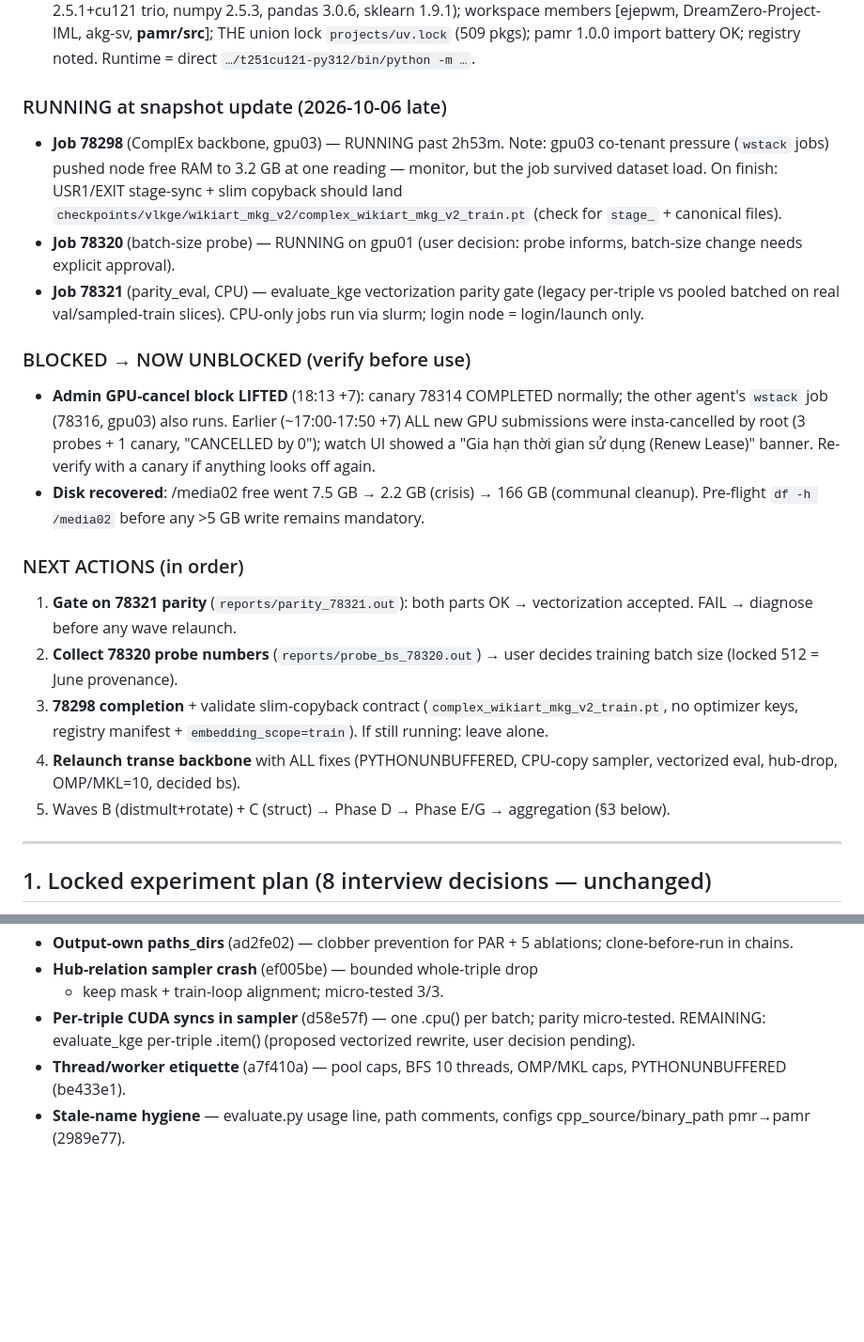
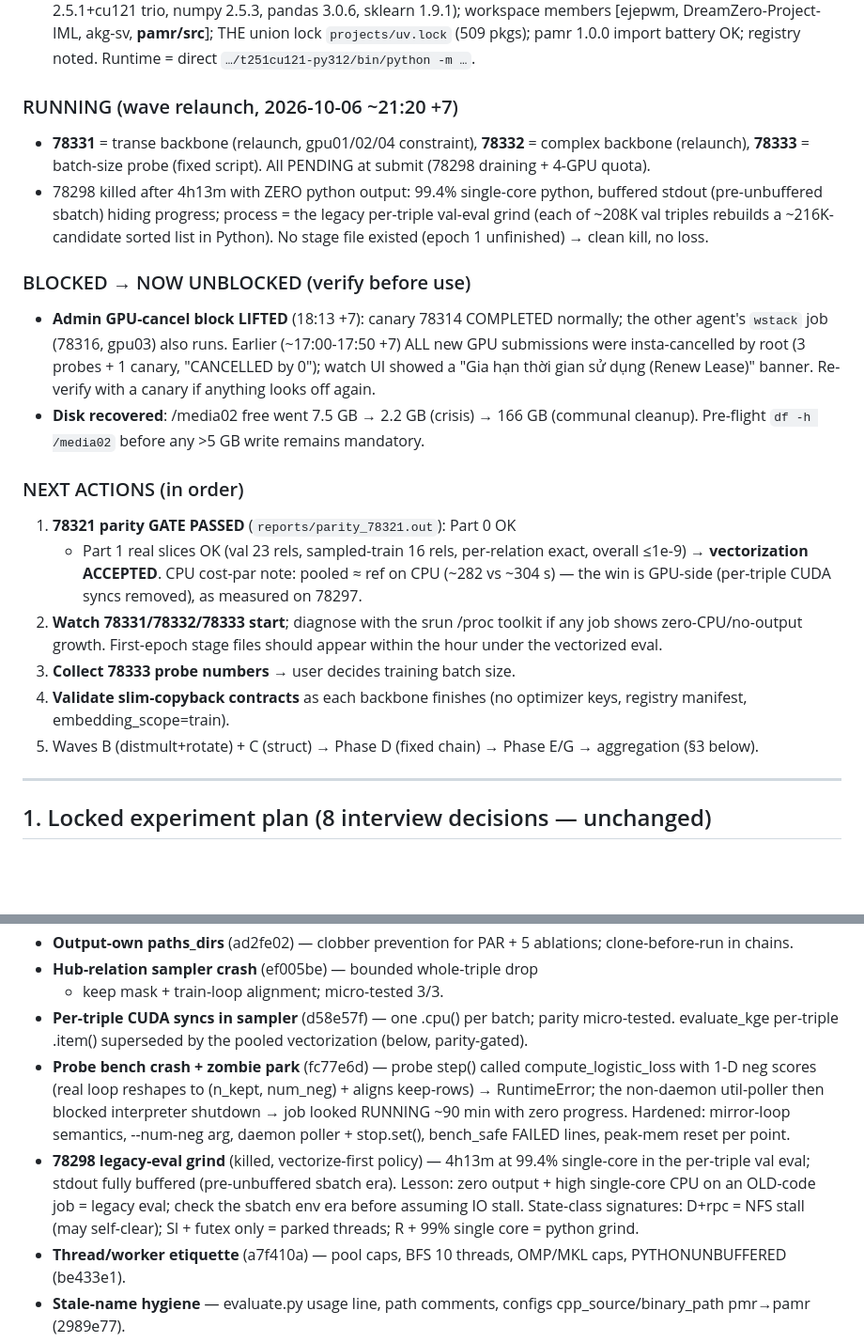
Before and after one commit to HaiDang2001VN/mmkg-pmr, a Markdown page: memory/bugs.md, 2 parts joined by grey strips. Shown at 94% size. GitHub-like rendering; blank space fills up the shorter version.

Commit message:
register: parity gate PASSED, wave relaunch (78331/78332/78333)
- 78321 parity ALL OK (part0 anchors + real val/sampled-train slices,
  per-relation exact) -> evaluate_kge pooled path ACCEPTED; CPU
  cost-par noted, GPU win expected from sync removal
- 78320 probe crashed at first trainstep (probe-side: missing keep-mask
  alignment + reshape) then parked at shutdown on its non-daemon
  poller; killed, script hardened, resubmitted as 78333
- 78298 killed after 4h13m: 99.4% single-core legacy val-eval grind
  with buffered stdout; relaunched as 78331 (transe) + 78332 (complex)
  under verified code; no stage file lost
- process-state signatures recorded (D+rpc / Sl+futex / R+99%)
- next actions reordered

```diff
--- a/memory/bugs.md
+++ b/memory/bugs.md
@@ -36,18 +36,15 @@ Context files: `pamr/models/pr/pamr.py`, `pamr/scripts/train_pamr.py`,
   `projects/uv.lock` (509 pkgs); pamr 1.0.0 import battery OK; registry
   noted. Runtime = direct `…/t251cu121-py312/bin/python -m …`.
 
-### RUNNING at snapshot update (2026-10-06 late)
-- **Job 78298** (ComplEx backbone, gpu03) — RUNNING past 2h53m. Note:
-  gpu03 co-tenant pressure (`wstack` jobs) pushed node free RAM to
-  3.2 GB at one reading — monitor, but the job survived dataset load.
-  On finish: USR1/EXIT stage-sync + slim copyback should land
-  `checkpoints/vlkge/wikiart_mkg_v2/complex_wikiart_mkg_v2_train.pt`
-  (check for `stage_` + canonical files).
-- **Job 78320** (batch-size probe) — RUNNING on gpu01 (user decision:
-  probe informs, batch-size change needs explicit approval).
-- **Job 78321** (parity_eval, CPU) — evaluate_kge vectorization parity
-  gate (legacy per-triple vs pooled batched on real val/sampled-train
-  slices). CPU-only jobs run via slurm; login node = login/launch only.
+### RUNNING (wave relaunch, 2026-10-06 ~21:20 +7)
+- **78331** = transe backbone (relaunch, gpu01/02/04 constraint),
+  **78332** = complex backbone (relaunch), **78333** = batch-size probe
+  (fixed script). All PENDING at submit (78298 draining + 4-GPU quota).
+- 78298 killed after 4h13m with ZERO python output: 99.4% single-core
+  python, buffered stdout (pre-unbuffered sbatch) hiding progress;
+  process = the legacy per-triple val-eval grind (each of ~208K val
+  triples rebuilds a ~216K-candidate sorted list in Python). No stage
+  file existed (epoch 1 unfinished) → clean kill, no loss.
 
 ### BLOCKED → NOW UNBLOCKED (verify before use)
 - **Admin GPU-cancel block LIFTED** (18:13 +7): canary 78314 COMPLETED
@@ -61,17 +58,19 @@ Context files: `pamr/models/pr/pamr.py`, `pamr/scripts/train_pamr.py`,
   remains mandatory.
 
 ### NEXT ACTIONS (in order)
-1. **Gate on 78321 parity** (`reports/parity_78321.out`): both parts OK
-   → vectorization accepted. FAIL → diagnose before any wave relaunch.
-2. **Collect 78320 probe numbers** (`reports/probe_bs_78320.out`) →
-   user decides training batch size (locked 512 = June provenance).
-3. **78298 completion** + validate slim-copyback contract
-   (`complex_wikiart_mkg_v2_train.pt`, no optimizer keys, registry
-   manifest + `embedding_scope=train`). If still running: leave alone.
-4. **Relaunch transe backbone** with ALL fixes (PYTHONUNBUFFERED,
-   CPU-copy sampler, vectorized eval, hub-drop, OMP/MKL=10, decided bs).
-5. Waves B (distmult+rotate) + C (struct) → Phase D → Phase E/G →
-   aggregation (§3 below).
+1. **78321 parity GATE PASSED** (`reports/parity_78321.out`): Part 0 OK
+   + Part 1 real slices OK (val 23 rels, sampled-train 16 rels,
+   per-relation exact, overall ≤1e-9) → **vectorization ACCEPTED**.
+   CPU cost-par note: pooled ≈ ref on CPU (~282 vs ~304 s) — the win is
+   GPU-side (per-triple CUDA syncs removed), as measured on 78297.
+2. **Watch 78331/78332/78333 start**; diagnose with the srun /proc
+   toolkit if any job shows zero-CPU/no-output growth. First-epoch
+   stage files should appear within the hour under the vectorized eval.
+3. **Collect 78333 probe numbers** → user decides training batch size.
+4. **Validate slim-copyback contracts** as each backbone finishes
+   (no optimizer keys, registry manifest, embedding_scope=train).
+5. Waves B (distmult+rotate) + C (struct) → Phase D (fixed chain) →
+   Phase E/G → aggregation (§3 below).
 
 ---
 
@@ -364,8 +363,22 @@ Context files: `pamr/models/pr/pamr.py`, `pamr/scripts/train_pamr.py`,
 - **Hub-relation sampler crash** (ef005be) — bounded whole-triple drop
   + keep mask + train-loop alignment; micro-tested 3/3.
 - **Per-triple CUDA syncs in sampler** (d58e57f) — one .cpu() per batch;
-  parity micro-tested. REMAINING: evaluate_kge per-triple .item()
-  (proposed vectorized rewrite, user decision pending).
+  parity micro-tested. evaluate_kge per-triple .item() superseded by
+  the pooled vectorization (below, parity-gated).
+- **Probe bench crash + zombie park** (fc77e6d) — probe step() called
+  compute_logistic_loss with 1-D neg scores (real loop reshapes to
+  (n_kept, num_neg) + aligns keep-rows) → RuntimeError; the non-daemon
+  util-poller then blocked interpreter shutdown → job looked RUNNING
+  ~90 min with zero progress. Hardened: mirror-loop semantics,
+  --num-neg arg, daemon poller + stop.set(), bench_safe FAILED lines,
+  peak-mem reset per point.
+- **78298 legacy-eval grind** (killed, vectorize-first policy) — 4h13m
+  at 99.4% single-core in the per-triple val eval; stdout fully
+  buffered (pre-unbuffered sbatch era). Lesson: zero output + high
+  single-core CPU on an OLD-code job = legacy eval; check the sbatch
+  env era before assuming IO stall. State-class signatures: D+rpc =
+  NFS stall (may self-clear); Sl + futex only = parked threads; R +
+  99% single core = python grind.
 - **Thread/worker etiquette** (a7f410a) — pool caps, BFS 10 threads,
   OMP/MKL caps, PYTHONUNBUFFERED (be433e1).
 - **Stale-name hygiene** — evaluate.py usage line, path comments,
```
